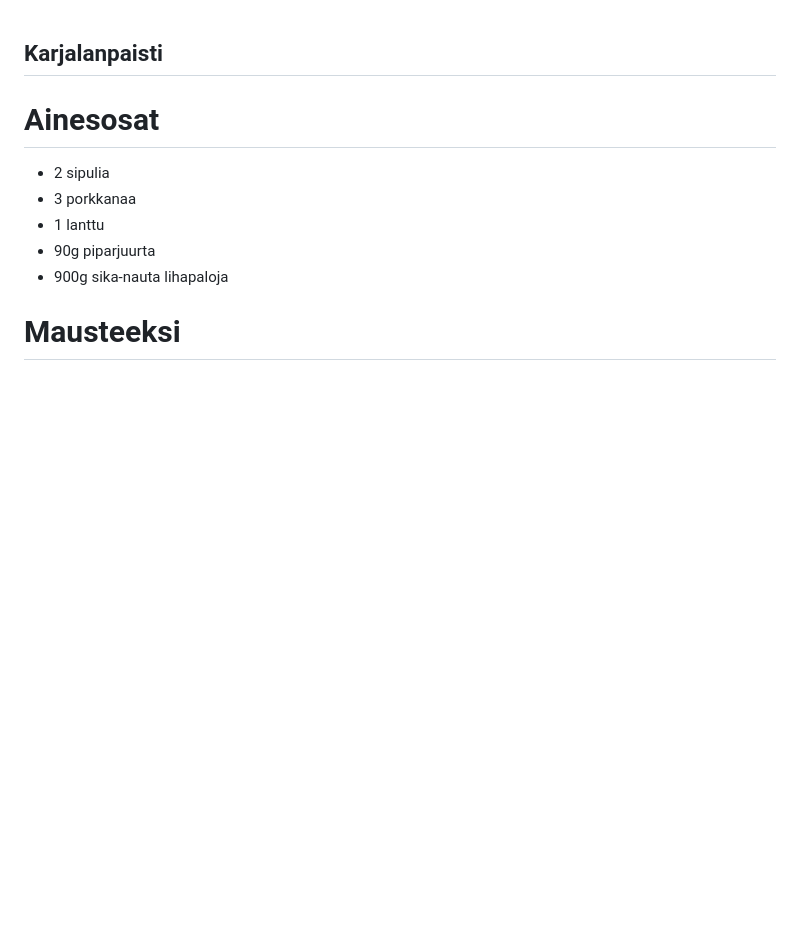
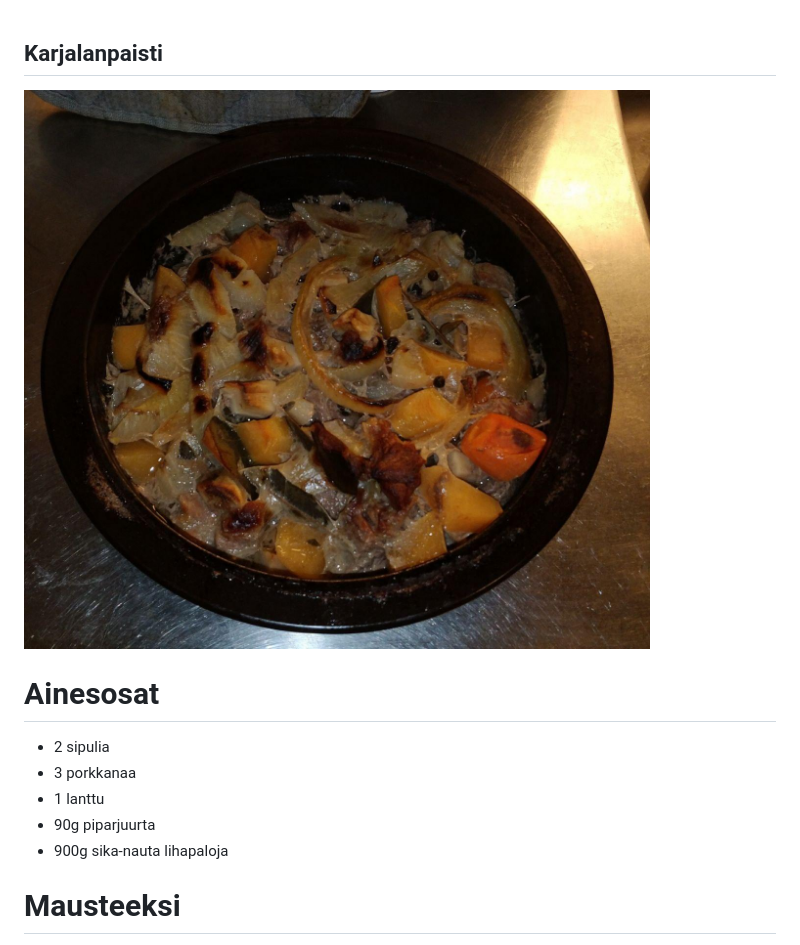
Before and after one commit to luumut/luumucookbook, a Markdown page: ruokaisat/karjalanpaisti.md, the part around the change. GitHub-like rendering; pictures changed too: media/karjalanpaisti.jpg (added); blank space fills up the shorter version.

Commit message:
Lisätty kuva karjalanpaistiin

```diff
--- a/ruokaisat/karjalanpaisti.md
+++ b/ruokaisat/karjalanpaisti.md
@@ -1,4 +1,6 @@
 ## Karjalanpaisti
+
+![tarjoiluehdotus](https://github.com/luumut/luumucookbook/blob/master/media/karjalanpaisti.jpg?raw=true)
 
 # Ainesosat
 * 2 sipulia
```
